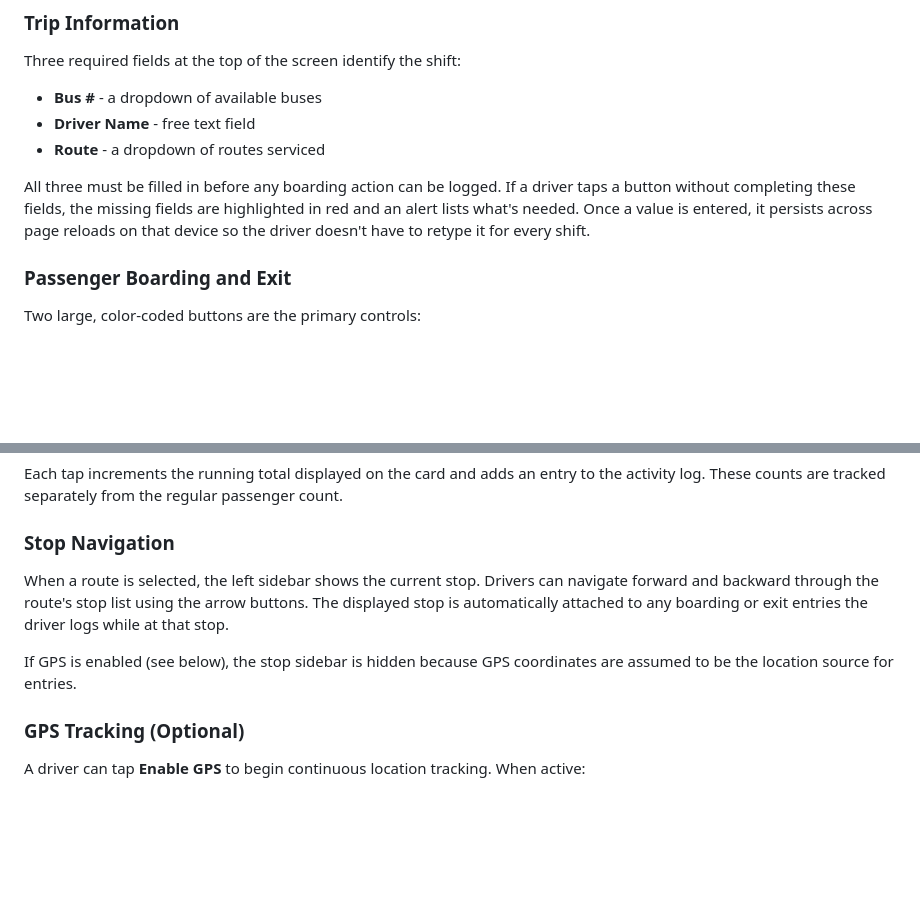
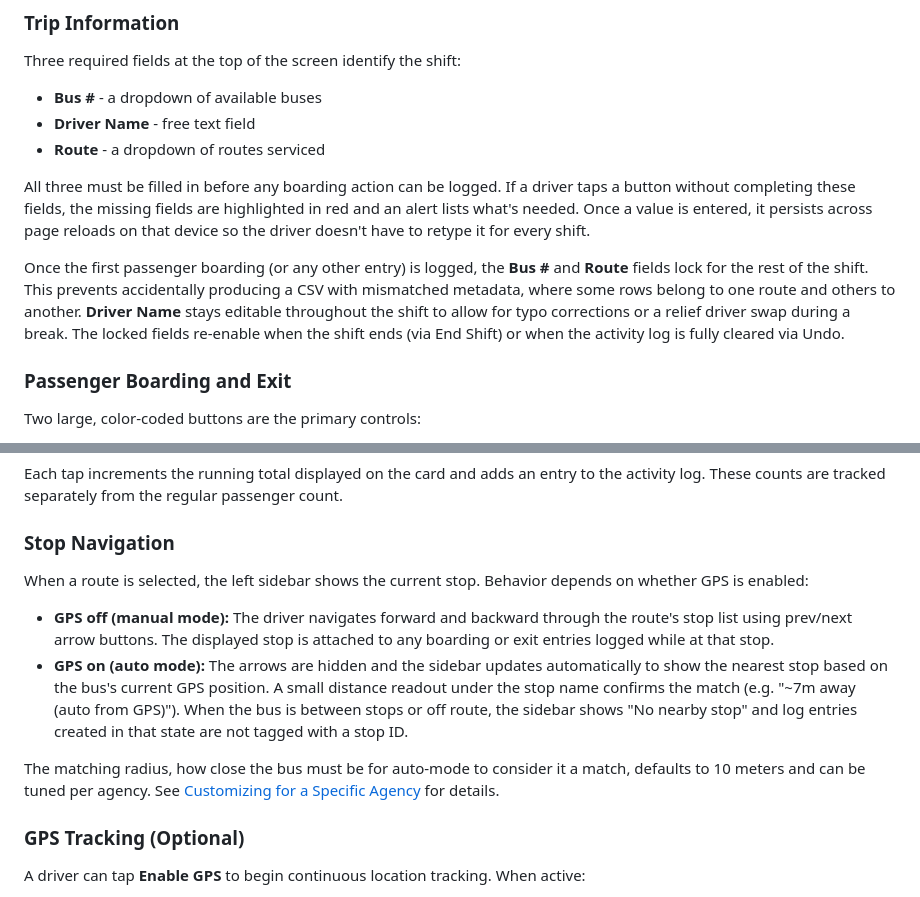
Before and after one commit to Mau-FTL/Bus-Passenger-Counter, a Markdown page: README.md, 2 parts joined by grey strips. GitHub-like rendering; blank space fills up the shorter version.

Commit message:
Update README with boarding field locking and GPS info
Added details about locking fields after boarding and GPS behavior.

```diff
--- a/README.md
+++ b/README.md
@@ -22,6 +22,8 @@ Three required fields at the top of the screen identify the shift:
 
 All three must be filled in before any boarding action can be logged. If a driver taps a button without completing these fields, the missing fields are highlighted in red and an alert lists what's needed. Once a value is entered, it persists across page reloads on that device so the driver doesn't have to retype it for every shift.
 
+Once the first passenger boarding (or any other entry) is logged, the **Bus #** and **Route** fields lock for the rest of the shift. This prevents accidentally producing a CSV with mismatched metadata, where some rows belong to one route and others to another. **Driver Name** stays editable throughout the shift to allow for typo corrections or a relief driver swap during a break. The locked fields re-enable when the shift ends (via End Shift) or when the activity log is fully cleared via Undo.
+
 ### Passenger Boarding and Exit
 
 Two large, color-coded buttons are the primary controls:
@@ -42,9 +44,12 @@ Each tap increments the running total displayed on the card and adds an entry to
 
 ### Stop Navigation
 
-When a route is selected, the left sidebar shows the current stop. Drivers can navigate forward and backward through the route's stop list using the arrow buttons. The displayed stop is automatically attached to any boarding or exit entries the driver logs while at that stop.
+When a route is selected, the left sidebar shows the current stop. Behavior depends on whether GPS is enabled:
 
-If GPS is enabled (see below), the stop sidebar is hidden because GPS coordinates are assumed to be the location source for entries.
+- **GPS off (manual mode):** The driver navigates forward and backward through the route's stop list using prev/next arrow buttons. The displayed stop is attached to any boarding or exit entries logged while at that stop.
+- **GPS on (auto mode):** The arrows are hidden and the sidebar updates automatically to show the nearest stop based on the bus's current GPS position. A small distance readout under the stop name confirms the match (e.g. "~7m away (auto from GPS)"). When the bus is between stops or off route, the sidebar shows "No nearby stop" and log entries created in that state are not tagged with a stop ID.
+
+The matching radius, how close the bus must be for auto-mode to consider it a match, defaults to 10 meters and can be tuned per agency. See [Customizing for a Specific Agency](#customizing-for-a-specific-agency) for details.
 
 ### GPS Tracking (Optional)
 
```
